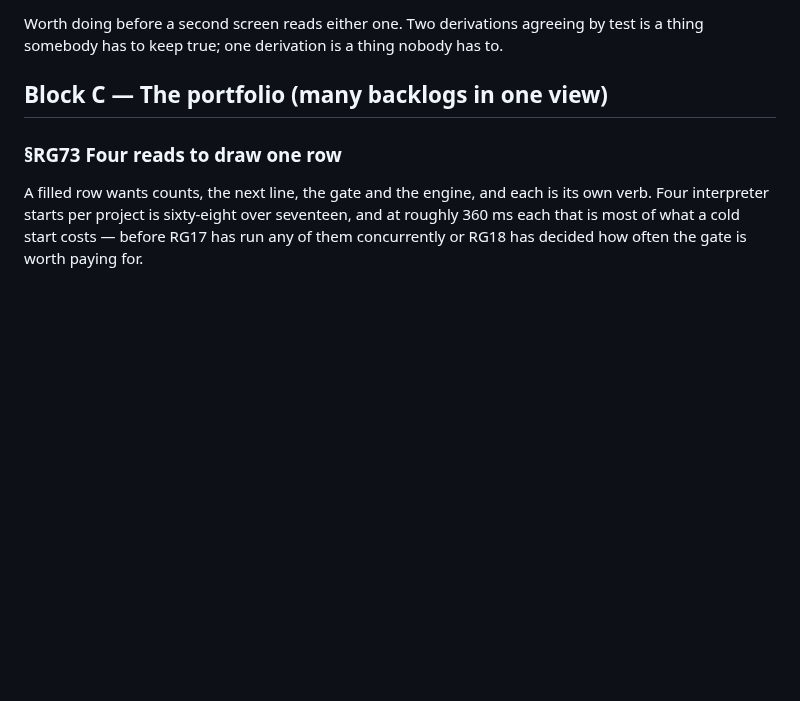
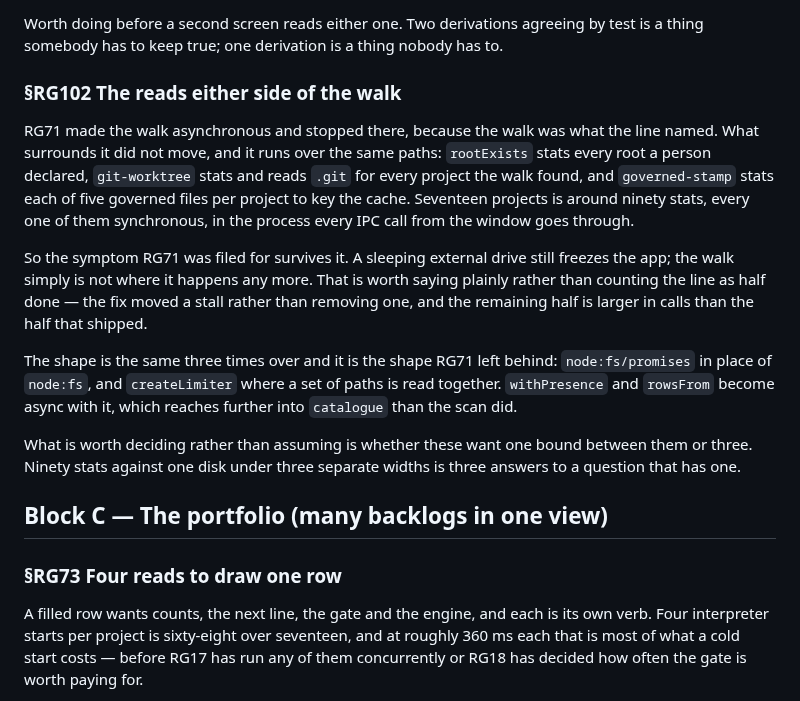
Before and after one commit to alegauss/roadkeep-gui, a Markdown page: docs/IMPROVEMENTS.md, the part around the change. Drawn GitHub-style; blank space fills up the shorter version.

Commit message:
docs: file the synchronous reads RG71 left either side of the walk (RG102)
- document the implications of RG102 regarding synchronous reads surrounding the asynchronous walk introduced in RG71.
- clarify that while the walk itself is now asynchronous, the surrounding reads remain synchronous, potentially causing performance issues.
- update the roadmap to reflect the status and dependencies of RG102, emphasizing its relationship with RG71.
- ensure that the documentation accurately represents the current state of the system and the remaining challenges related to synchronous operations.

```diff
--- a/docs/IMPROVEMENTS.md
+++ b/docs/IMPROVEMENTS.md
@@ -339,6 +339,29 @@ the same argument RG53 made about undeclared keys.
 
 Worth doing before a second screen reads either one. Two derivations agreeing by test is
 a thing somebody has to keep true; one derivation is a thing nobody has to.
+
+### §RG102 The reads either side of the walk
+
+RG71 made the walk asynchronous and stopped there, because the walk was what the line
+named. What surrounds it did not move, and it runs over the same paths: `rootExists`
+stats every root a person declared, `git-worktree` stats and reads `.git` for every
+project the walk found, and `governed-stamp` stats each of five governed files per
+project to key the cache. Seventeen projects is around ninety stats, every one of them
+synchronous, in the process every IPC call from the window goes through.
+
+So the symptom RG71 was filed for survives it. A sleeping external drive still freezes
+the app; the walk simply is not where it happens any more. That is worth saying plainly
+rather than counting the line as half done — the fix moved a stall rather than removing
+one, and the remaining half is larger in calls than the half that shipped.
+
+The shape is the same three times over and it is the shape RG71 left behind:
+`node:fs/promises` in place of `node:fs`, and `createLimiter` where a set of paths is
+read together. `withPresence` and `rowsFrom` become async with it, which reaches further
+into `catalogue` than the scan did.
+
+What is worth deciding rather than assuming is whether these want one bound between them
+or three. Ninety stats against one disk under three separate widths is three answers to
+a question that has one.
 
 ## Block C — The portfolio (many backlogs in one view)
 
```
Also changed, not shown: docs/ROADMAP.md (+1 -0 lines).
